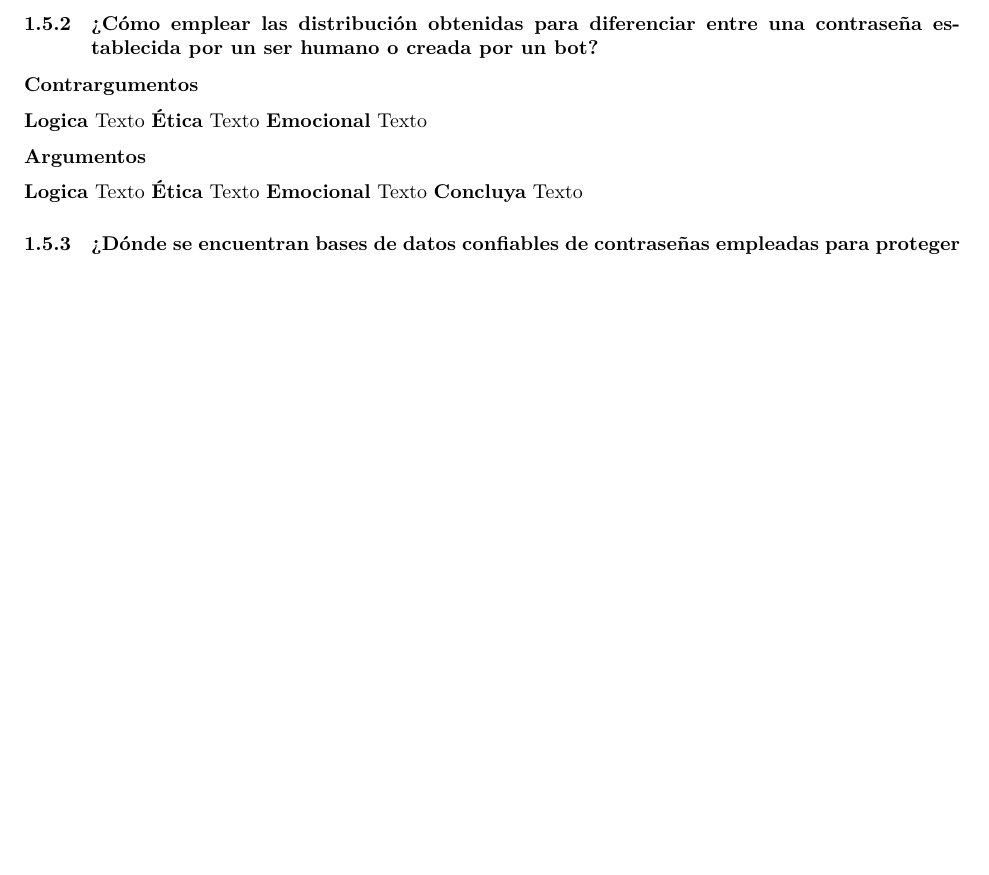
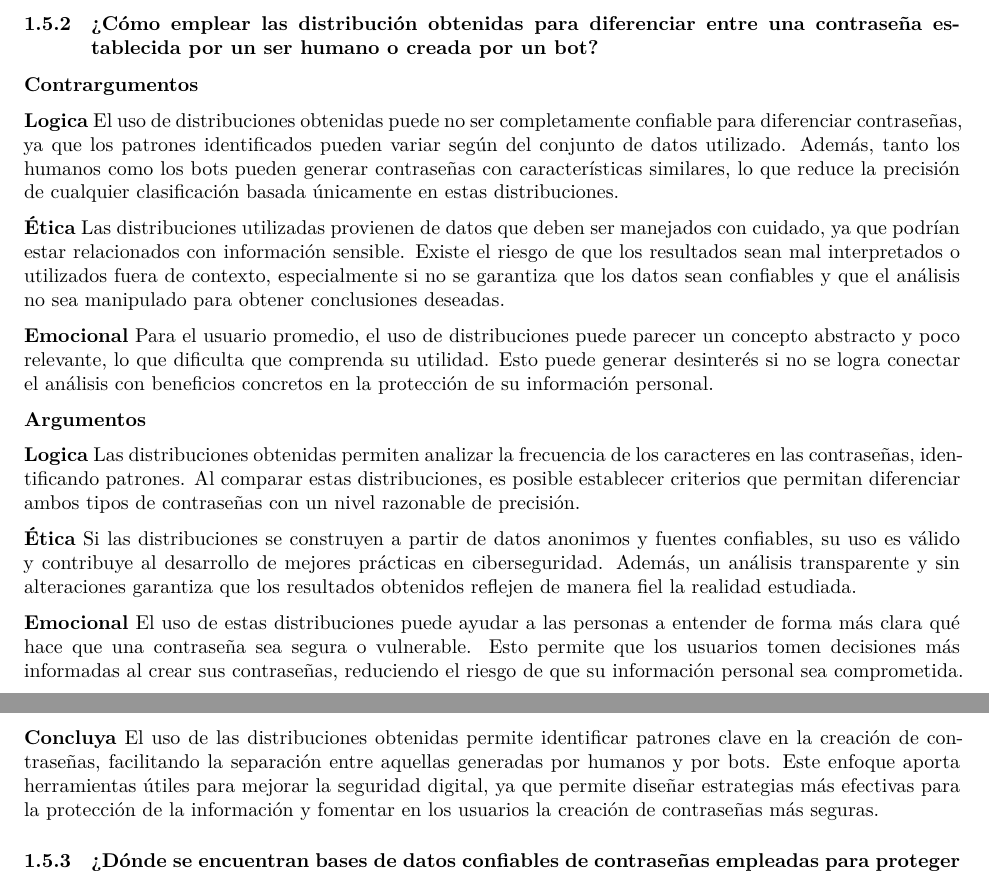
Before and after one commit to CA303-I-2026/Grupo-1-Los-bigotes-de-FM, a Quarto document (bitacoras/bitacora_1/bitacora_1.qmd): part of page 4 of 6 before the commit and two parts of pages 4 and 5 of 6 after it, the two joined at a grey line, cut so that both start at the same text, the shorter picture padded with empty space. Rendered offline with R 4.5, knitr and Pandoc in place of Quarto, then LaTeX, with nearby package versions; a font, style sheet, LaTeX package, included part or bibliography that could not be used is replaced or left out.

Commit message:
feat: Argumentacion pregunta 2

```diff
--- a/bitacoras/bitacora_1/bitacora_1.qmd
+++ b/bitacoras/bitacora_1/bitacora_1.qmd
@@ -214,22 +214,28 @@ El análisis de las diferencias entre contraseñas creadas por humanos y aquella
 **Contrargumentos**
 
 **Logica**
-Texto
+El uso de distribuciones obtenidas puede no ser completamente confiable para diferenciar contraseñas, ya que los patrones identificados pueden variar según del conjunto de datos utilizado. Además, tanto los humanos como los bots pueden generar contraseñas con características similares, lo que reduce la precisión de cualquier clasificación basada únicamente en estas distribuciones.
+
 **Ética**
-Texto
+Las distribuciones utilizadas provienen de datos que deben ser manejados con cuidado, ya que podrían estar relacionados con información sensible. Existe el riesgo de que los resultados sean mal interpretados o utilizados fuera de contexto, especialmente si no se garantiza que los datos sean confiables y que el análisis no sea manipulado para obtener conclusiones deseadas.
+
 **Emocional**
-Texto
+Para el usuario promedio, el uso de distribuciones puede parecer un concepto abstracto y poco relevante, lo que dificulta que comprenda su utilidad. Esto puede generar desinterés si no se logra conectar el análisis con beneficios concretos en la protección de su información personal.
 
 **Argumentos**
 
 **Logica**
-Texto
+Las distribuciones obtenidas permiten analizar la frecuencia de los caracteres en las contraseñas, identificando patrones. Al comparar estas distribuciones, es posible establecer criterios que permitan diferenciar ambos tipos de contraseñas con un nivel razonable de precisión.
+
 **Ética**
-Texto
+Si las distribuciones se construyen a partir de datos anonimos y fuentes confiables, su uso es válido y contribuye al desarrollo de mejores prácticas en ciberseguridad. Además, un análisis transparente y sin alteraciones garantiza que los resultados obtenidos reflejen de manera fiel la realidad estudiada.
+
 **Emocional**
-Texto
+El uso de estas distribuciones puede ayudar a las personas a entender de forma más clara qué hace que una contraseña sea segura o vulnerable. Esto permite que los usuarios tomen decisiones más informadas al crear sus contraseñas, reduciendo el riesgo de que su información personal sea comprometida.
+
 **Concluya**
-Texto
+El uso de las distribuciones obtenidas permite identificar patrones clave en la creación de contraseñas, facilitando la separación entre aquellas generadas por humanos y por bots. Este enfoque aporta herramientas útiles para mejorar la seguridad digital, ya que permite diseñar estrategias más efectivas para la protección de la información y fomentar en los usuarios la creación de contraseñas más seguras.
+
 
 \subsubsection{¿Dónde se encuentran bases de datos confiables de contraseñas empleadas para proteger cuentas, aplicaciones, etc?}
 **Contrargumentos**
```
Also changed, not shown: bitacoras/bitacora_1/bitacora_1.pdf, bitacoras/bitacora_1/bitacora_1.qmd (2 more changed lines).
